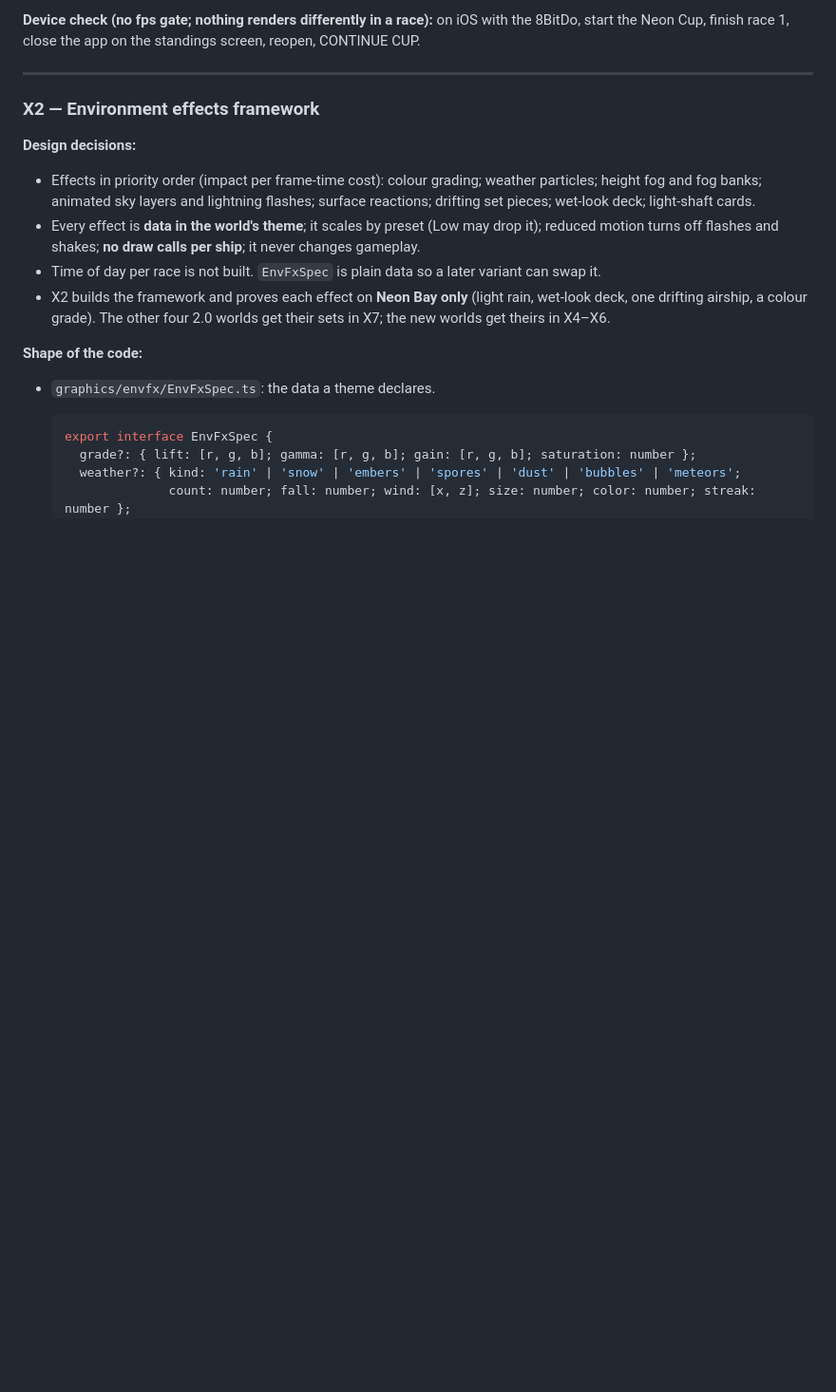
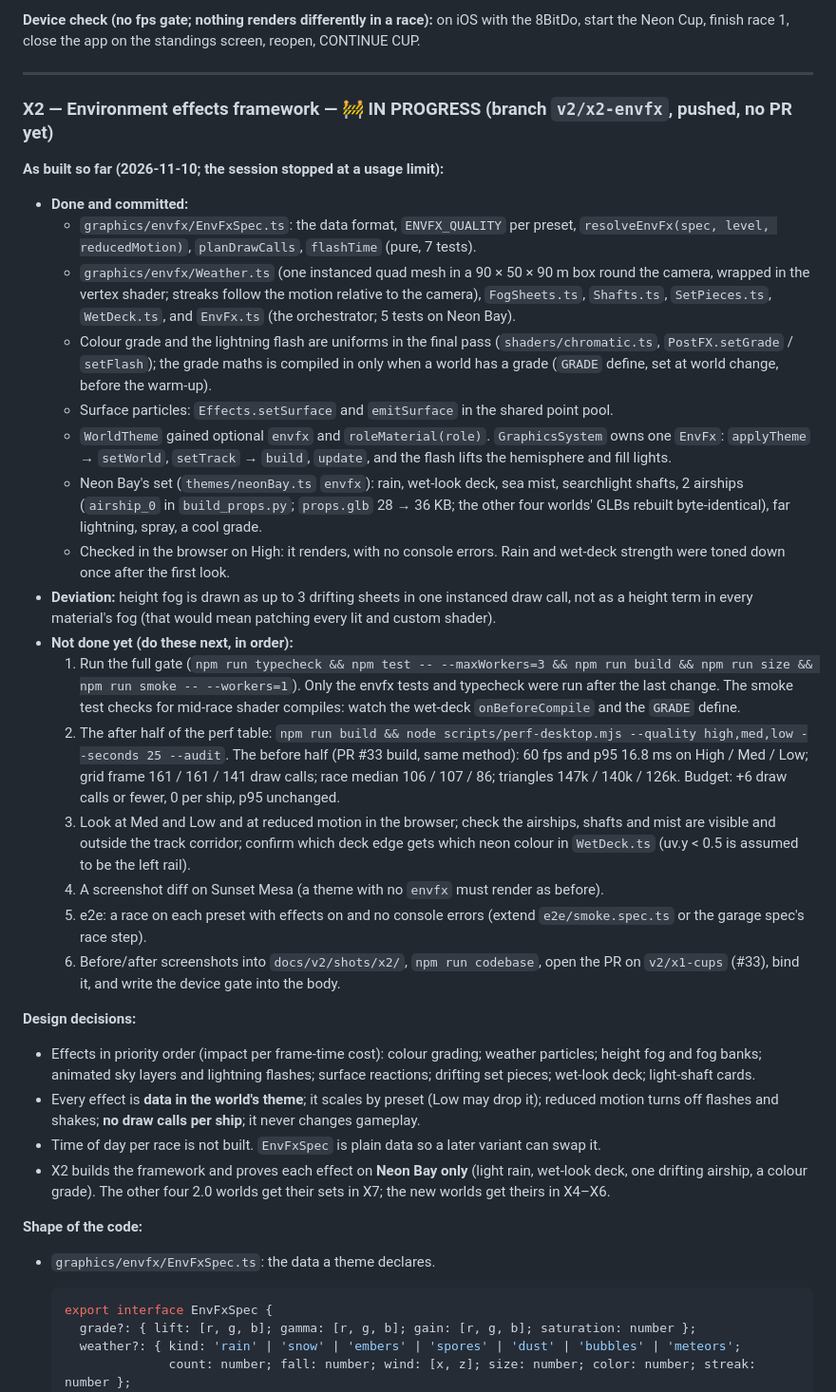
Before and after one commit to NCSTATEPACK16/MachZero, a Markdown page: docs/v2/IMPLEMENTATION.md, the part around the change. Shown at 95% size. Rendered like a GitHub page; blank space fills up the shorter version.

Commit message:
Docs: X2 hand-off (what is built, the six steps left, the perf baseline)

```diff
--- a/docs/v2/IMPLEMENTATION.md
+++ b/docs/v2/IMPLEMENTATION.md
@@ -1122,7 +1122,26 @@ SPEC §10 says what and why. This section is the how. **Design decisions (grilli
 
 ---
 
-### X2 — Environment effects framework
+### X2 — Environment effects framework — 🚧 IN PROGRESS (branch `v2/x2-envfx`, pushed, no PR yet)
+
+**As built so far (2026-11-10; the session stopped at a usage limit):**
+- **Done and committed:**
+  - `graphics/envfx/EnvFxSpec.ts`: the data format, `ENVFX_QUALITY` per preset, `resolveEnvFx(spec, level, reducedMotion)`, `planDrawCalls`, `flashTime` (pure, 7 tests).
+  - `graphics/envfx/Weather.ts` (one instanced quad mesh in a 90 × 50 × 90 m box round the camera, wrapped in the vertex shader; streaks follow the motion relative to the camera), `FogSheets.ts`, `Shafts.ts`, `SetPieces.ts`, `WetDeck.ts`, and `EnvFx.ts` (the orchestrator; 5 tests on Neon Bay).
+  - Colour grade and the lightning flash are uniforms in the final pass (`shaders/chromatic.ts`, `PostFX.setGrade` / `setFlash`); the grade maths is compiled in only when a world has a grade (`GRADE` define, set at world change, before the warm-up).
+  - Surface particles: `Effects.setSurface` and `emitSurface` in the shared point pool.
+  - `WorldTheme` gained optional `envfx` and `roleMaterial(role)`. `GraphicsSystem` owns one `EnvFx`: `applyTheme` → `setWorld`, `setTrack` → `build`, `update`, and the flash lifts the hemisphere and fill lights.
+  - Neon Bay's set (`themes/neonBay.ts` `envfx`): rain, wet-look deck, sea mist, searchlight shafts, 2 airships (`airship_0` in `build_props.py`; `props.glb` 28 → 36 KB; the other four worlds' GLBs rebuilt byte-identical), far lightning, spray, a cool grade.
+  - Checked in the browser on High: it renders, with no console errors. Rain and wet-deck strength were toned down once after the first look.
+- **Deviation:** height fog is drawn as up to 3 drifting sheets in one instanced draw call, not as a height term in every material's fog (that would mean patching every lit and custom shader).
+- **Not done yet (do these next, in order):**
+  1. Run the full gate (`npm run typecheck && npm test -- --maxWorkers=3 && npm run build && npm run size && npm run smoke -- --workers=1`). Only the envfx tests and typecheck were run after the last change. The smoke test checks for mid-race shader compiles: watch the wet-deck `onBeforeCompile` and the `GRADE` define.
+  2. The after half of the perf table: `npm run build && node scripts/perf-desktop.mjs --quality high,med,low --seconds 25 --audit`. The before half (PR #33 build, same method): 60 fps and p95 16.8 ms on High / Med / Low; grid frame 161 / 161 / 141 draw calls; race median 106 / 107 / 86; triangles 147k / 140k / 126k. Budget: +6 draw calls or fewer, 0 per ship, p95 unchanged.
+  3. Look at Med and Low and at reduced motion in the browser; check the airships, shafts and mist are visible and outside the track corridor; confirm which deck edge gets which neon colour in `WetDeck.ts` (uv.y < 0.5 is assumed to be the left rail).
+  4. A screenshot diff on Sunset Mesa (a theme with no `envfx` must render as before).
+  5. e2e: a race on each preset with effects on and no console errors (extend `e2e/smoke.spec.ts` or the garage spec's race step).
+  6. Before/after screenshots into `docs/v2/shots/x2/`, `npm run codebase`, open the PR on `v2/x1-cups` (#33), bind it, and write the device gate into the body.
+
 
 **Design decisions:**
 - Effects in priority order (impact per frame-time cost): colour grading; weather particles; height fog and fog banks; animated sky layers and lightning flashes; surface reactions; drifting set pieces; wet-look deck; light-shaft cards.
```
Also changed, not shown: docs/v2/NEXT_SESSION.md (+3 -0 lines).
